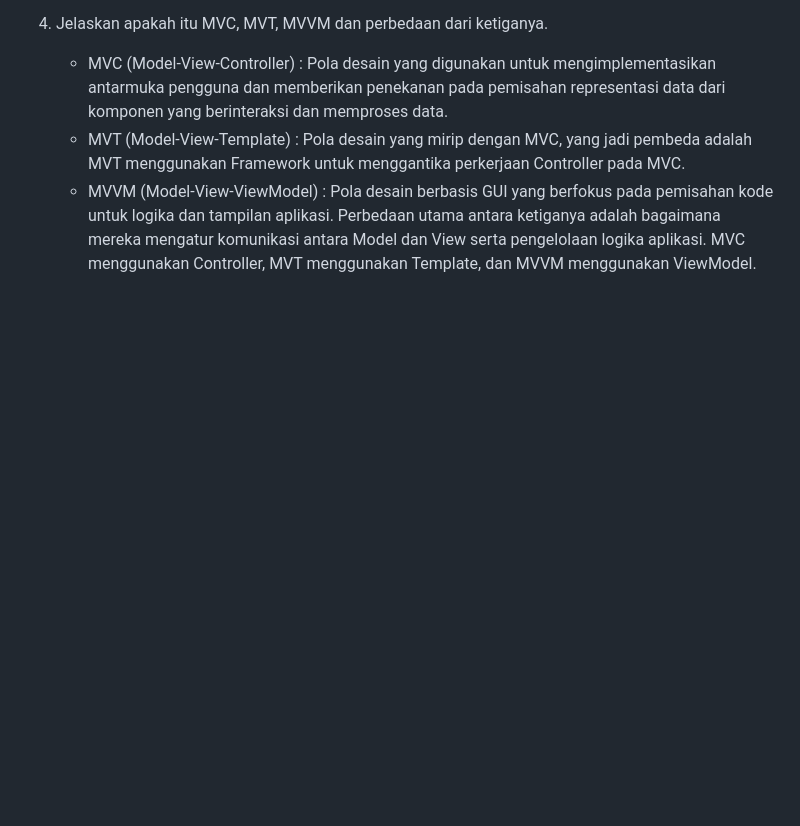
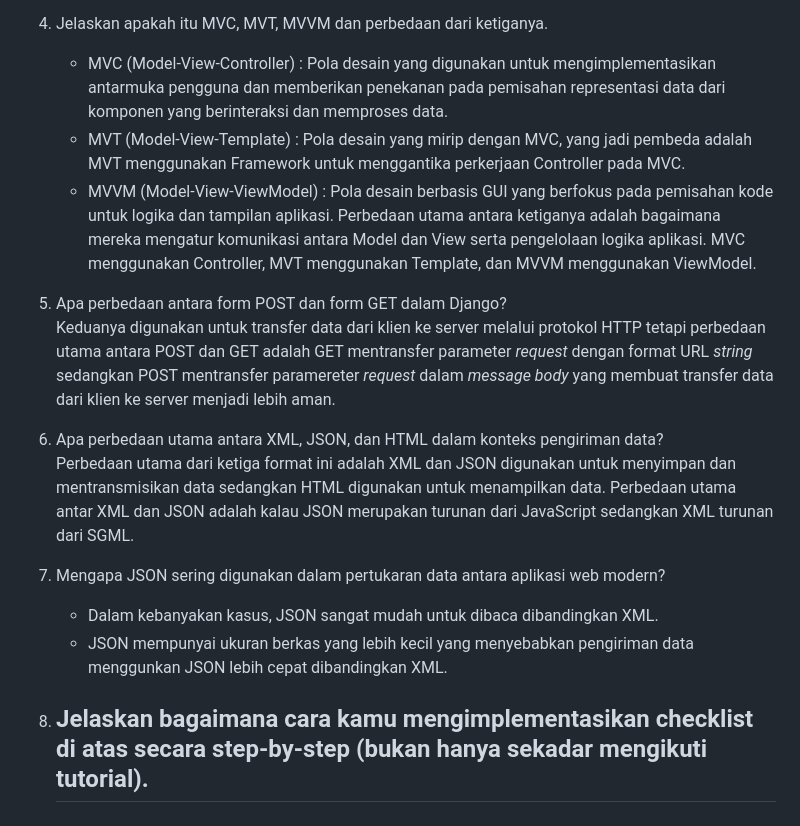
Before and after one commit to iqzaardiansyah/invorganizer, a Markdown page: README.md, the part around the change. Rendered like a GitHub page; blank space fills up the shorter version.

Commit message:
update tugas 3

```diff
--- a/README.md
+++ b/README.md
@@ -38,3 +38,16 @@ Agar dependensi pengembangan proyek bisa terjaga. Salah satu contoh penggunaan v
    - MVT (Model-View-Template) : Pola desain yang mirip dengan MVC, yang jadi pembeda adalah MVT menggunakan Framework untuk menggantika perkerjaan Controller pada MVC.
    - MVVM (Model-View-ViewModel) : Pola desain berbasis GUI yang berfokus pada pemisahan kode untuk logika dan tampilan aplikasi.
    Perbedaan utama antara ketiganya adalah bagaimana mereka mengatur komunikasi antara Model dan View serta pengelolaan logika aplikasi. MVC menggunakan Controller, MVT menggunakan Template, dan MVVM menggunakan ViewModel.
+
+5. Apa perbedaan antara form POST dan form GET dalam Django?<br>
+   Keduanya digunakan untuk transfer data dari klien ke server melalui protokol HTTP tetapi perbedaan utama antara POST dan GET adalah GET mentransfer parameter *request* dengan format URL *string* sedangkan POST mentransfer paramereter *request* dalam *message body* yang membuat transfer data dari klien ke server menjadi lebih aman.
+
+6. Apa perbedaan utama antara XML, JSON, dan HTML dalam konteks pengiriman data?<br>
+   Perbedaan utama dari ketiga format ini adalah XML dan JSON digunakan untuk menyimpan dan mentransmisikan data sedangkan HTML digunakan untuk menampilkan data. Perbedaan utama antar XML dan JSON adalah kalau JSON merupakan turunan dari JavaScript sedangkan XML turunan dari SGML.
+
+7. Mengapa JSON sering digunakan dalam pertukaran data antara aplikasi web modern?<br>
+   - Dalam kebanyakan kasus, JSON sangat mudah untuk dibaca dibandingkan XML.
+   - JSON mempunyai ukuran berkas yang lebih kecil yang menyebabkan pengiriman data menggunkan JSON lebih cepat dibandingkan XML.
+
+8. Jelaskan bagaimana cara kamu mengimplementasikan checklist di atas secara step-by-step (bukan hanya sekadar mengikuti tutorial).<br>
+   -
```
